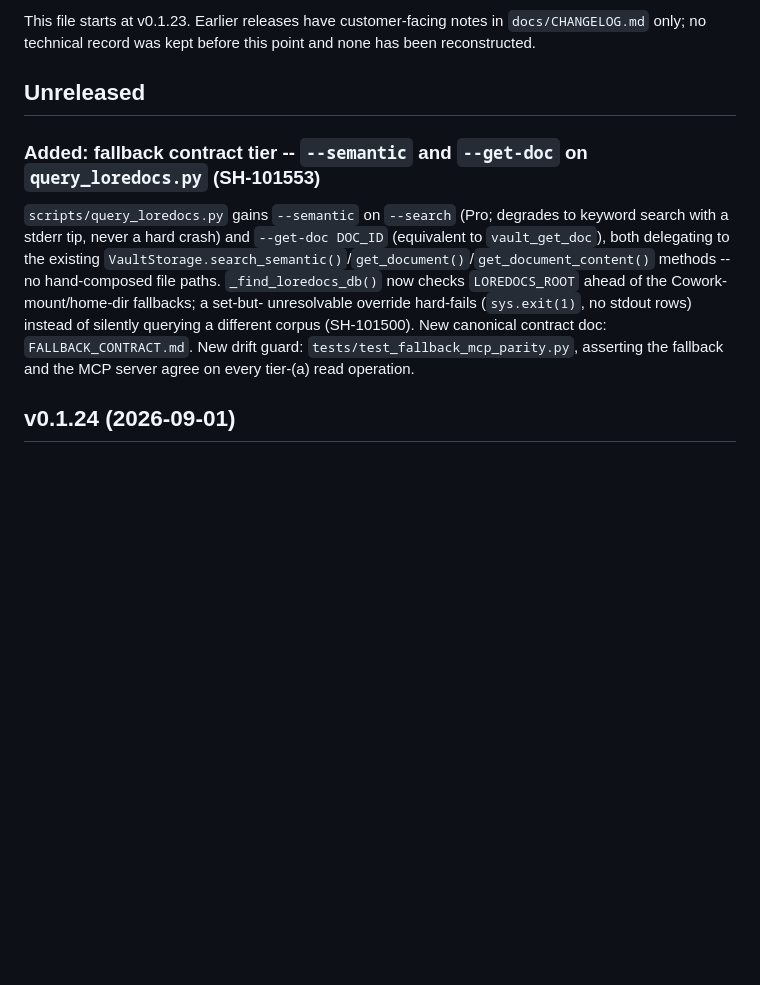
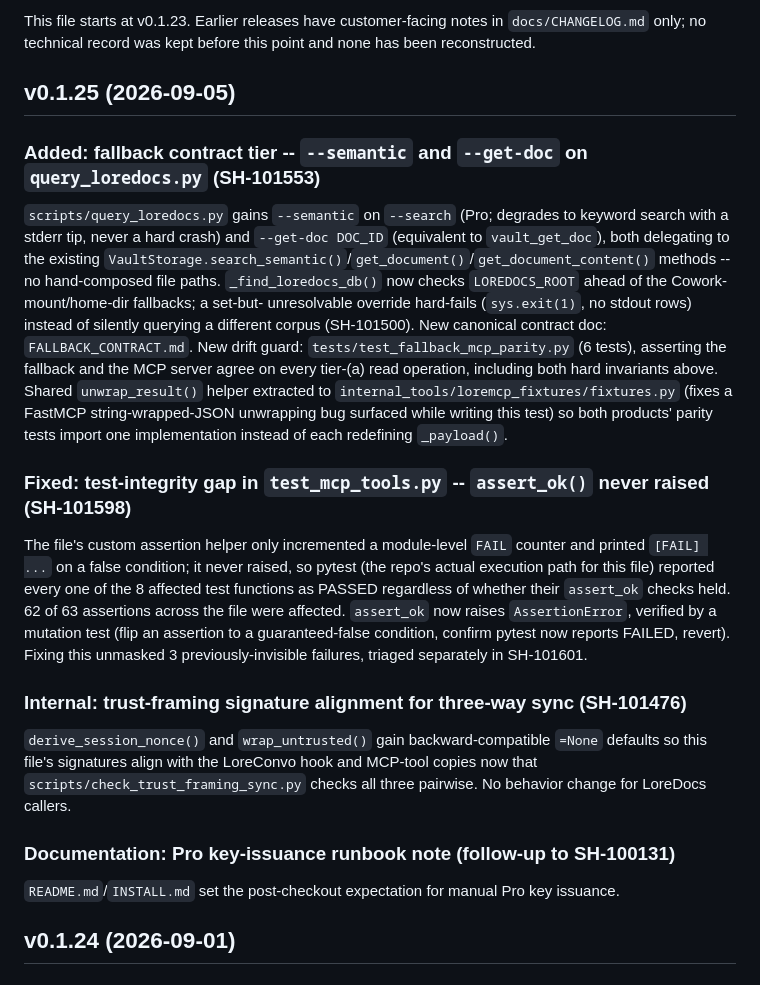
Before and after one commit to labyrinth-analytics/loredocs, a Markdown page: CHANGELOG.md, the part around the change. GitHub-like rendering; blank space fills up the shorter version.

Commit message:
ron-builder-e: session ron-builder-e_20260905_160009

```diff
--- a/CHANGELOG.md
+++ b/CHANGELOG.md
@@ -7,7 +7,7 @@ This file starts at v0.1.23. Earlier releases have customer-facing notes in
 `docs/CHANGELOG.md` only; no technical record was kept before this point and
 none has been reconstructed.
 
-## Unreleased
+## v0.1.25 (2026-09-05)
 
 ### Added: fallback contract tier -- `--semantic` and `--get-doc` on `query_loredocs.py` (SH-101553)
 
@@ -20,8 +20,37 @@ methods -- no hand-composed file paths. `_find_loredocs_db()` now checks
 unresolvable override hard-fails (`sys.exit(1)`, no stdout rows) instead of
 silently querying a different corpus (SH-101500). New canonical contract
 doc: `FALLBACK_CONTRACT.md`. New drift guard:
-`tests/test_fallback_mcp_parity.py`, asserting the fallback and the MCP
-server agree on every tier-(a) read operation.
+`tests/test_fallback_mcp_parity.py` (6 tests), asserting the fallback and
+the MCP server agree on every tier-(a) read operation, including both hard
+invariants above. Shared `unwrap_result()` helper extracted to
+`internal_tools/loremcp_fixtures/fixtures.py` (fixes a FastMCP
+string-wrapped-JSON unwrapping bug surfaced while writing this test) so
+both products' parity tests import one implementation instead of each
+redefining `_payload()`.
+
+### Fixed: test-integrity gap in `test_mcp_tools.py` -- `assert_ok()` never raised (SH-101598)
+
+The file's custom assertion helper only incremented a module-level `FAIL`
+counter and printed `[FAIL] ...` on a false condition; it never raised, so
+pytest (the repo's actual execution path for this file) reported every one
+of the 8 affected test functions as PASSED regardless of whether their
+`assert_ok` checks held. 62 of 63 assertions across the file were affected.
+`assert_ok` now raises `AssertionError`, verified by a mutation test
+(flip an assertion to a guaranteed-false condition, confirm pytest now
+reports FAILED, revert). Fixing this unmasked 3 previously-invisible
+failures, triaged separately in SH-101601.
+
+### Internal: trust-framing signature alignment for three-way sync (SH-101476)
+
+`derive_session_nonce()` and `wrap_untrusted()` gain backward-compatible
+`=None` defaults so this file's signatures align with the LoreConvo hook
+and MCP-tool copies now that `scripts/check_trust_framing_sync.py` checks
+all three pairwise. No behavior change for LoreDocs callers.
+
+### Documentation: Pro key-issuance runbook note (follow-up to SH-100131)
+
+`README.md`/`INSTALL.md` set the post-checkout expectation for manual Pro
+key issuance.
 
 ## v0.1.24 (2026-09-01)
 
```
Also changed, not shown: docs/CHANGELOG.md (+9 -4 lines).
